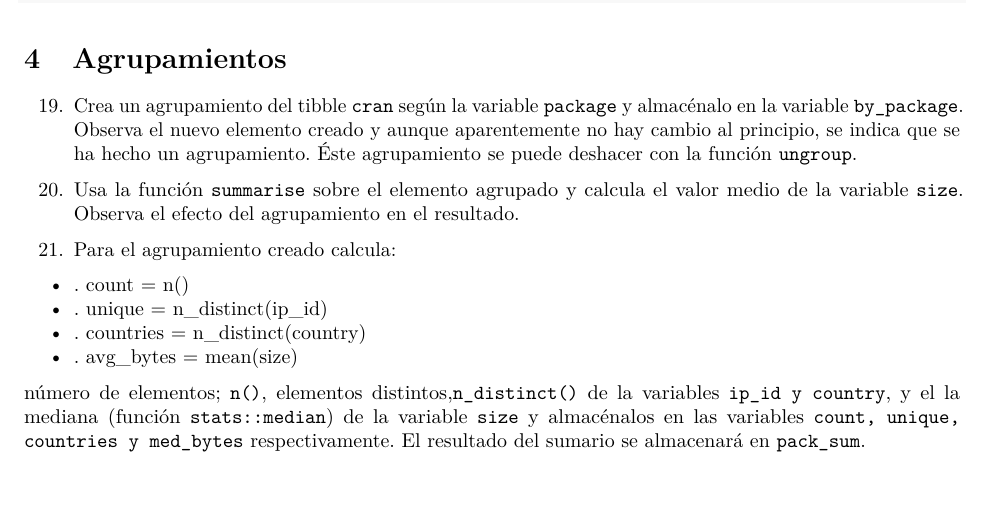
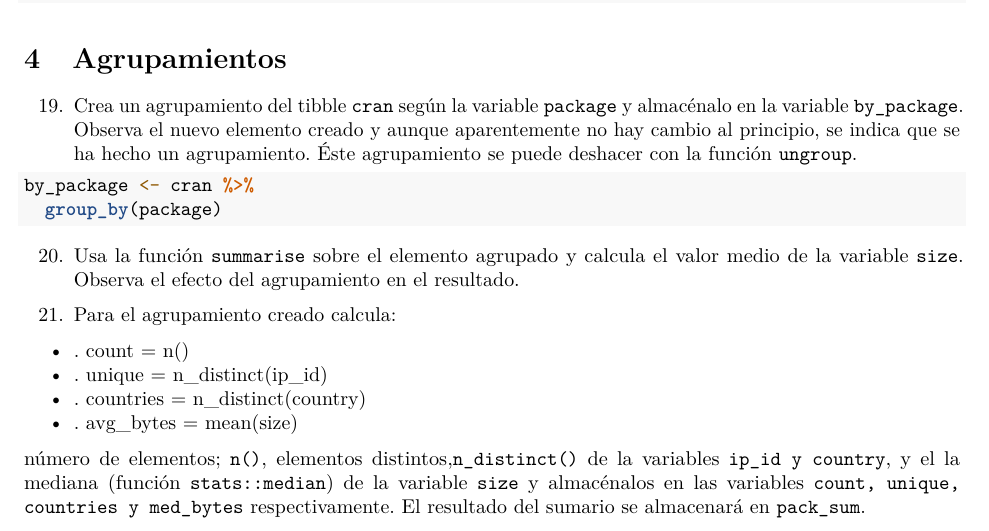
Before and after one commit to nacasil/RaceTema4, an R Markdown document (CarreraTydiverse_Alumno.Rmd): part of page 8 of 11 before the commit and part of page 8 of 12 after it, cut so that both start at the same text. Rendered offline with R 4.5, knitr and Pandoc, then LaTeX, with nearby package versions.

Commit message:
ejercicio 19

````diff
--- a/CarreraTydiverse_Alumno.Rmd
+++ b/CarreraTydiverse_Alumno.Rmd
@@ -232,8 +232,8 @@ avg_bytes <- cran %>% summarise(mean(size))
 
 19. Crea un agrupamiento del tibble `cran` según la variable `package` y almacénalo en la variable `by_package`. Observa el nuevo elemento creado y aunque aparentemente no hay cambio al principio, se indica que se ha hecho un agrupamiento. Éste agrupamiento se puede deshacer con la función `ungroup`.
 ```{r}
-
-
+by_package <- cran %>%
+  group_by(package)
 ```
 
 20. Usa la función `summarise` sobre  el elemento agrupado y calcula  el valor medio de la variable `size`. Observa el efecto del agrupamiento en el resultado.
````
